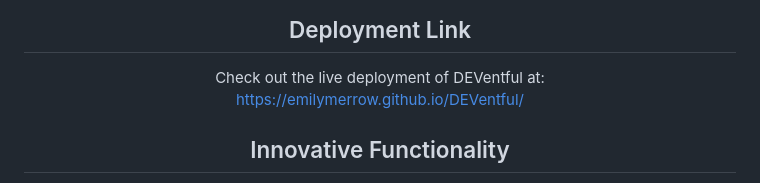
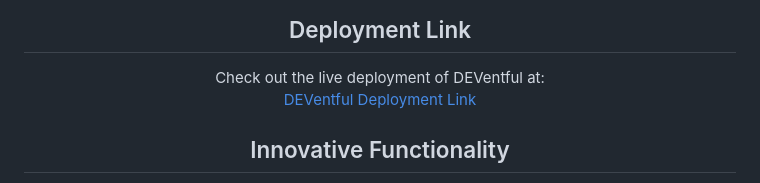
Before and after one commit to dszwarc/DEVentful, a Markdown page: README.md, the part around the change. GitHub-like rendering.

```diff
--- a/README.md
+++ b/README.md
@@ -23,7 +23,7 @@
   <h2 style="font-size: 2rem; margin-top: 1.5rem;">Deployment Link</h2>
   <p style="font-size: 1.2rem; line-height: 1.5rem;">
     Check out the live deployment of DEVentful at:<br>
-    <a href="https://emilymerrow.github.io/DEVentful/" style="color: #4E73DF;">https://emilymerrow.github.io/DEVentful/</a>
+    <a href="https://deventful.fly.dev/" style="color: #4E73DF;">DEVentful Deployment Link</a>
   </p>
   <h2 style="font-size: 2rem; margin-top: 1.5rem;">Innovative Functionality</h2>
 </div>
```
